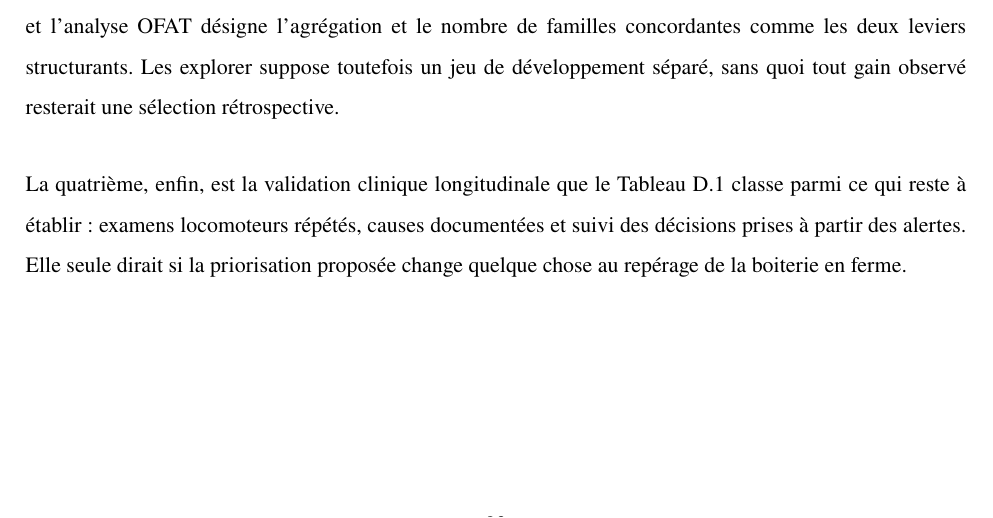
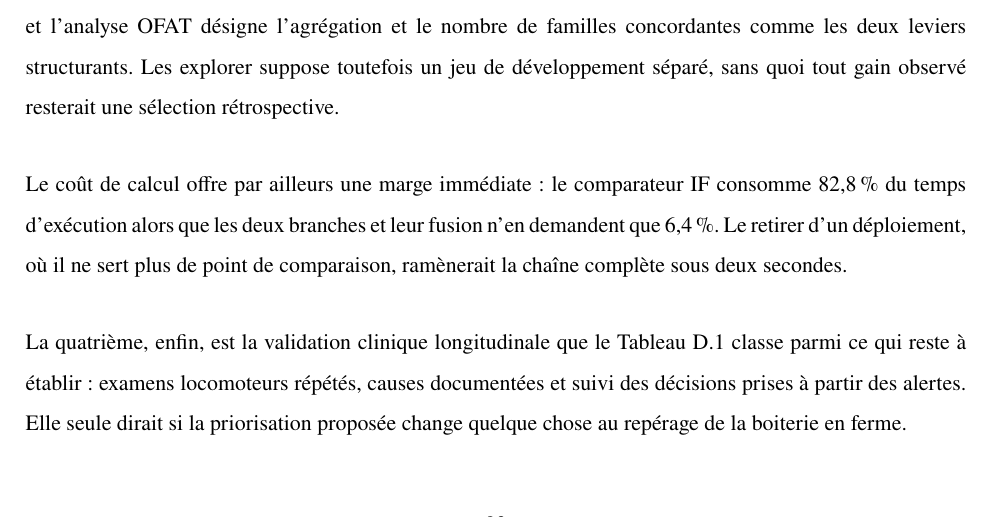
Before and after one commit to Barryguinea/memoirev3, a LaTeX thesis (memoire/main.tex, which reads memoire/conclusion.tex): part of page 110 of 128, cut so that both start at the same text. Compiled offline with pdfLaTeX.

Commit message:
memoirev3: signaler la marge de calcul liee au comparateur dans les perspectives
Le comparateur IF consomme 82,8 pour cent du temps d'execution quand les deux
branches et leur fusion n'en demandent que 6,4. Les perspectives notent que le
retirer d'un deploiement, ou il ne sert plus de point de comparaison, ramenerait
la chaine sous deux secondes. Les deux parts figurent deja au chapitre 6.

```diff
--- a/memoire/conclusion.tex
+++ b/memoire/conclusion.tex
@@ -431,6 +431,11 @@ considérable, et l'analyse OFAT désigne l'agrégation et le nombre de familles
 comme les deux leviers structurants. Les explorer suppose toutefois un jeu de développement
 séparé, sans quoi tout gain observé resterait une sélection rétrospective.
 
+Le coût de calcul offre par ailleurs une marge immédiate~: le comparateur IF consomme
+82,8\,\% du temps d'exécution alors que les deux branches et leur fusion n'en demandent que
+6,4\,\%. Le retirer d'un déploiement, où il ne sert plus de point de comparaison, ramènerait
+la chaîne complète sous deux secondes.
+
 La quatrième, enfin, est la validation clinique longitudinale que le
 Tableau~\ref{tab:portee_conclusions} classe parmi ce qui reste à établir~: examens locomoteurs
 répétés, causes documentées et suivi des décisions prises à partir des alertes. Elle seule
```
